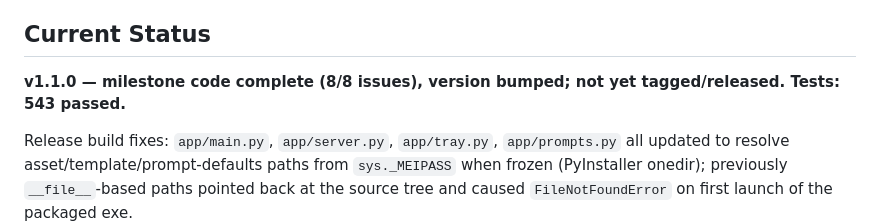
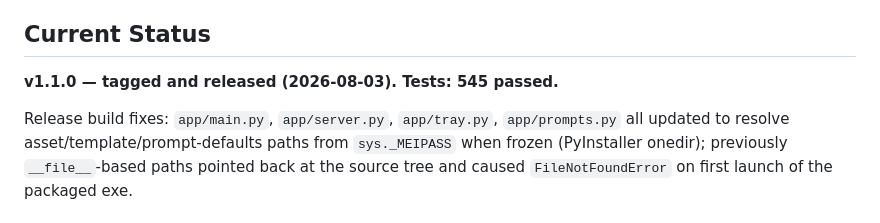
Before and after one commit to kjarkovska/fusemark, a Markdown page: CLAUDE.md, the part around one of its changes. Rendered like a GitHub page.

Commit message:
docs: record v1.1.0 tag + release in CLAUDE.md status
Tag v1.1.0 pushed, CI release build passed, installer built and
published (125.15 MB, matching v1.0.2 within noise).

```diff
--- a/CLAUDE.md
+++ b/CLAUDE.md
@@ -10,7 +10,7 @@ Audio never leaves the machine. Recording and processing are fully decoupled so
 
 ## Current Status
 
-**v1.1.0 — milestone code complete (8/8 issues), version bumped; not yet tagged/released. Tests: 543 passed.**
+**v1.1.0 — tagged and released (2026-08-03). Tests: 545 passed.**
 
 Release build fixes: `app/main.py`, `app/server.py`, `app/tray.py`, `app/prompts.py` all updated to resolve asset/template/prompt-defaults paths from `sys._MEIPASS` when frozen (PyInstaller onedir); previously `__file__`-based paths pointed back at the source tree and caused `FileNotFoundError` on first launch of the packaged exe.
 
```
Also changed, not shown: other parts of CLAUDE.md (+3 -1 lines).
